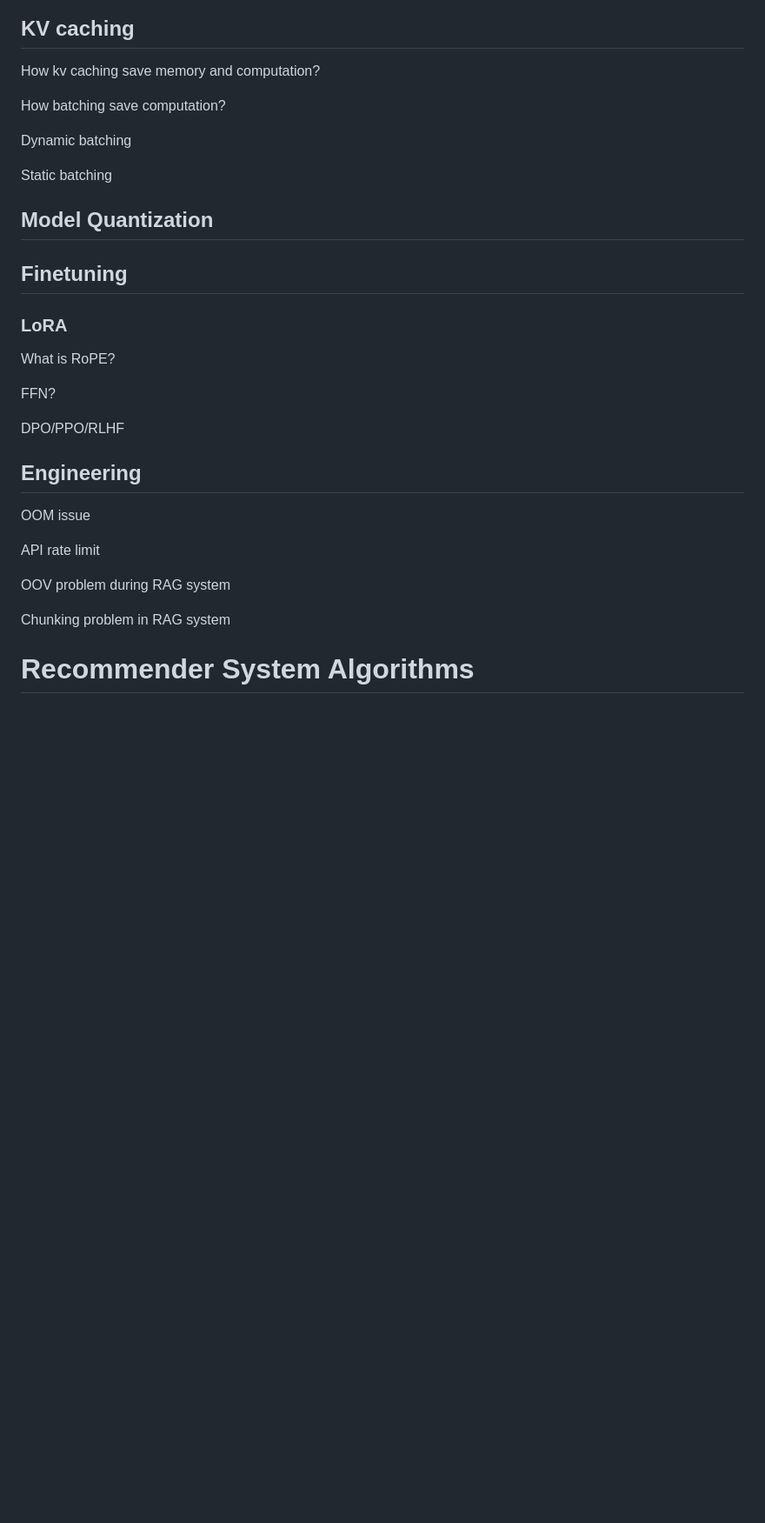
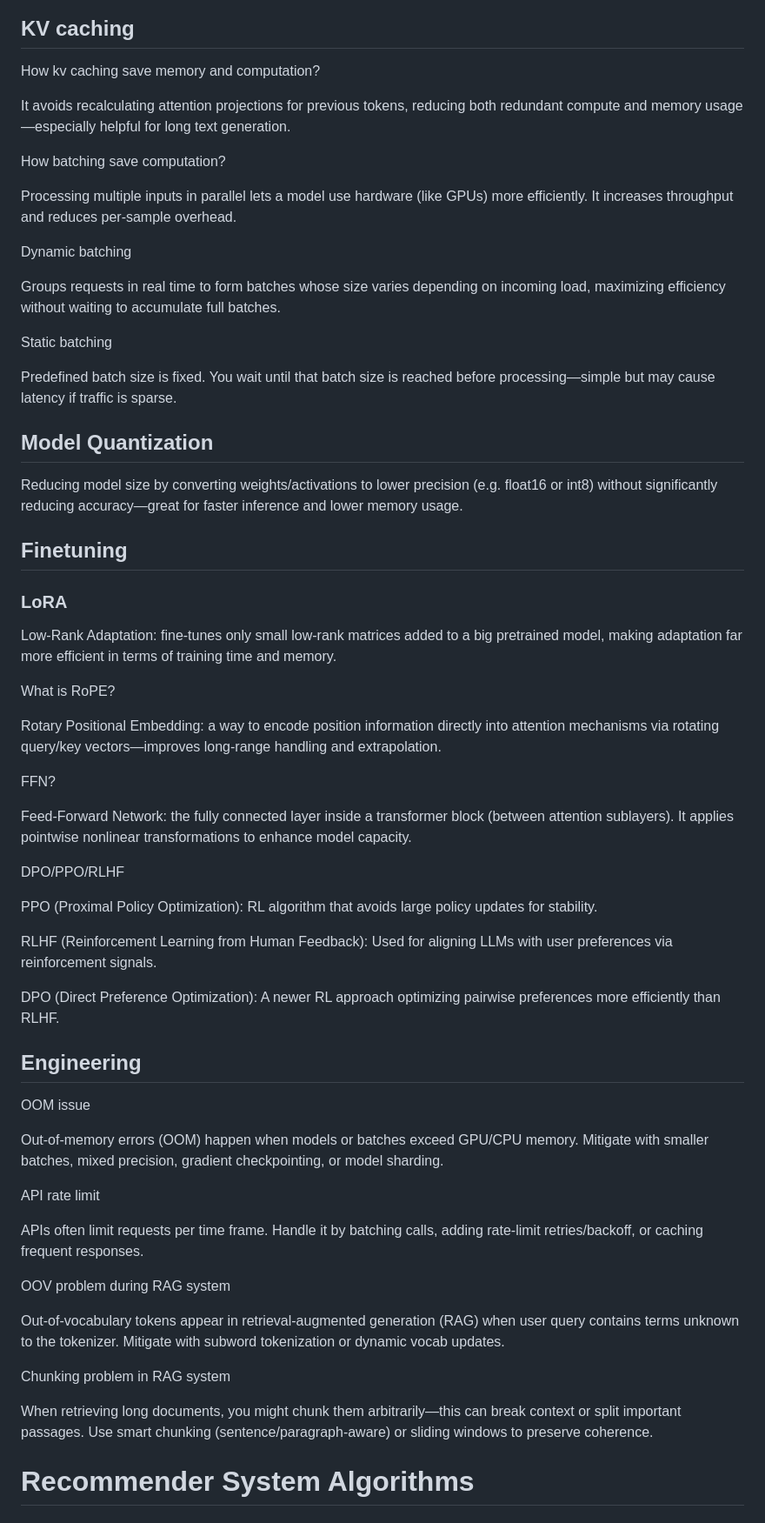
Before and after one commit to GG-Bond798/blogs, a Markdown page: posts/machineLearningBasicConcepts.md, the part around the change printed below. Shown: that part at 87% size. Rendered like a GitHub page; blank space fills up the shorter version.

```diff
--- a/posts/machineLearningBasicConcepts.md
+++ b/posts/machineLearningBasicConcepts.md
@@ -198,32 +198,73 @@ Ensemble methods can also be used to increase model performance when dealing wit
 ## KV caching
 How kv caching save memory and computation?
 
+It avoids recalculating attention projections for previous tokens, reducing both redundant compute and memory usage—especially helpful for long text generation.
+
+
 How batching save computation?
+
+Processing multiple inputs in parallel lets a model use hardware (like GPUs) more efficiently. It increases throughput and reduces per-sample overhead.
+
 
 Dynamic batching
 
+Groups requests in real time to form batches whose size varies depending on incoming load, maximizing efficiency without waiting to accumulate full batches.
+
+
 Static batching
 
+Predefined batch size is fixed. You wait until that batch size is reached before processing—simple but may cause latency if traffic is sparse.
+
+
 ## Model Quantization
+
+Reducing model size by converting weights/activations to lower precision (e.g. float16 or int8) without significantly reducing accuracy—great for faster inference and lower memory usage.
+
 
 ## Finetuning
 ### LoRA
 
+Low-Rank Adaptation: fine-tunes only small low-rank matrices added to a big pretrained model, making adaptation far more efficient in terms of training time and memory.
+
+
 What is RoPE?
+
+Rotary Positional Embedding: a way to encode position information directly into attention mechanisms via rotating query/key vectors—improves long-range handling and extrapolation.
+
 
 FFN?
 
+Feed‑Forward Network: the fully connected layer inside a transformer block (between attention sublayers). It applies pointwise nonlinear transformations to enhance model capacity.
+
+
 DPO/PPO/RLHF
+
+PPO (Proximal Policy Optimization): RL algorithm that avoids large policy updates for stability.
+
+RLHF (Reinforcement Learning from Human Feedback): Used for aligning LLMs with user preferences via reinforcement signals.
+
+DPO (Direct Preference Optimization): A newer RL approach optimizing pairwise preferences more efficiently than RLHF.
 
 ## Engineering
 
 OOM issue
 
+Out-of-memory errors (OOM) happen when models or batches exceed GPU/CPU memory. Mitigate with smaller batches, mixed precision, gradient checkpointing, or model sharding.
+
+
 API rate limit
+
+APIs often limit requests per time frame. Handle it by batching calls, adding rate-limit retries/backoff, or caching frequent responses.
+
 
 OOV problem during RAG system
 
+Out-of-vocabulary tokens appear in retrieval-augmented generation (RAG) when user query contains terms unknown to the tokenizer. Mitigate with subword tokenization or dynamic vocab updates.
+
+
 Chunking problem in RAG system
+
+When retrieving long documents, you might chunk them arbitrarily—this can break context or split important passages. Use smart chunking (sentence/paragraph-aware) or sliding windows to preserve coherence.
 
 
 
```
Also changed, not shown: other parts of posts/machineLearningBasicConcepts.md (+2 -2 lines), posts/llm_memory_estimations.md (+11 -12 lines).
